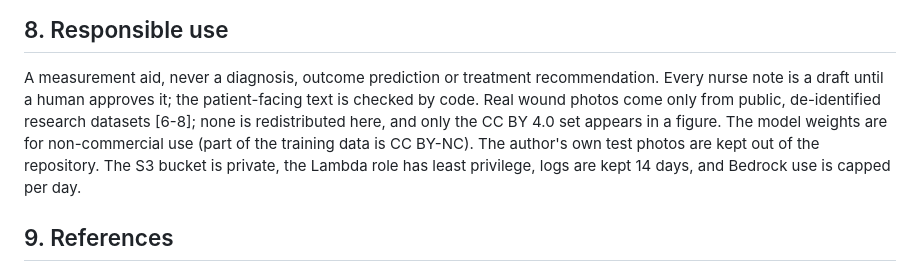
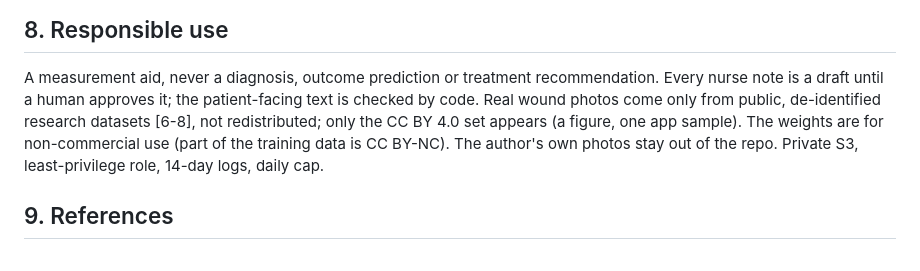
Before and after one commit to woooj02/woundtrace, a Markdown page: REPORT.md, the part around the change. Drawn GitHub-style.

Commit message:
Report under 200 lines

```diff
--- a/REPORT.md
+++ b/REPORT.md
@@ -176,10 +176,9 @@ The agent run used the card printed at 92.5%: measured scale 0.921, recorded are
 
 A measurement aid, never a diagnosis, outcome prediction or treatment recommendation. Every nurse note is
 a draft until a human approves it; the patient-facing text is checked by code. Real wound photos come only
-from public, de-identified research datasets [6-8]; none is redistributed here, and only the CC BY 4.0 set
-appears in a figure. The model weights are for non-commercial use (part of the training data is CC BY-NC).
-The author's own test photos are kept out of the repository. The S3 bucket is private, the Lambda
-role has least privilege, logs are kept 14 days, and Bedrock use is capped per day.
+from public, de-identified research datasets [6-8], not redistributed; only the CC BY 4.0 set appears
+(a figure, one app sample). The weights are for non-commercial use (part of the training data is CC BY-NC).
+The author's own photos stay out of the repo. Private S3, least-privilege role, 14-day logs, daily cap.
 
 ## 9. References
 
```
